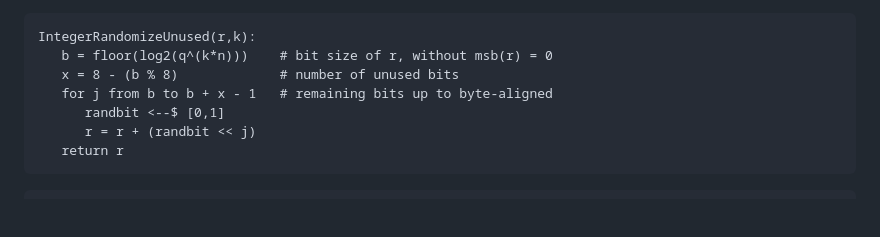
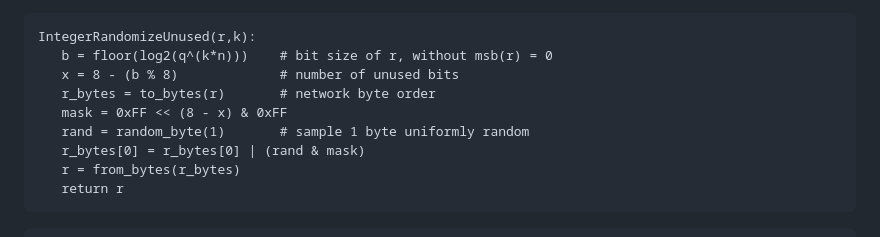
Before and after one commit to ssveitch/draft-kemeleon, a Markdown page: draft-irtf-cfrg-kemeleon.md, the part around the change. GitHub-like rendering; blank space fills up the shorter version.

Commit message:
Randomize also with byte mask

```diff
--- a/draft-irtf-cfrg-kemeleon.md
+++ b/draft-irtf-cfrg-kemeleon.md
@@ -315,9 +315,11 @@ The following helper functions randomize resp. clear the unused bits of the top
 IntegerRandomizeUnused(r,k):
    b = floor(log2(q^(k*n)))    # bit size of r, without msb(r) = 0
    x = 8 - (b % 8)             # number of unused bits
-   for j from b to b + x - 1   # remaining bits up to byte-aligned
-      randbit <--$ [0,1]
-      r = r + (randbit << j)
+   r_bytes = to_bytes(r)       # network byte order
+   mask = 0xFF << (8 - x) & 0xFF
+   rand = random_byte(1)       # sample 1 byte uniformly random
+   r_bytes[0] = r_bytes[0] | (rand & mask)
+   r = from_bytes(r_bytes)
    return r
 ~~~
 
```
